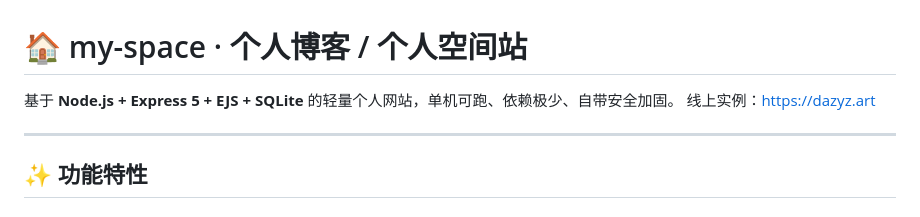
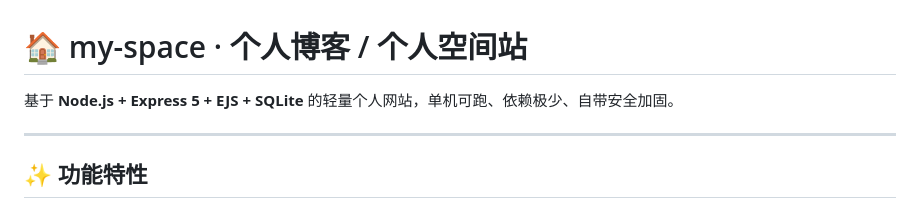
Before and after one commit to CL-c816/person-blog, a Markdown page: README.md, the part around the change. Drawn GitHub-style.

Commit message:
Remove online instance link from README
Removed the online instance link from the README.

```diff
--- a/README.md
+++ b/README.md
@@ -1,7 +1,6 @@
 # 🏠 my-space · 个人博客 / 个人空间站
 
 基于 **Node.js + Express 5 + EJS + SQLite** 的轻量个人网站，单机可跑、依赖极少、自带安全加固。
-线上实例：<https://dazyz.art>
 
 ---
 
```
